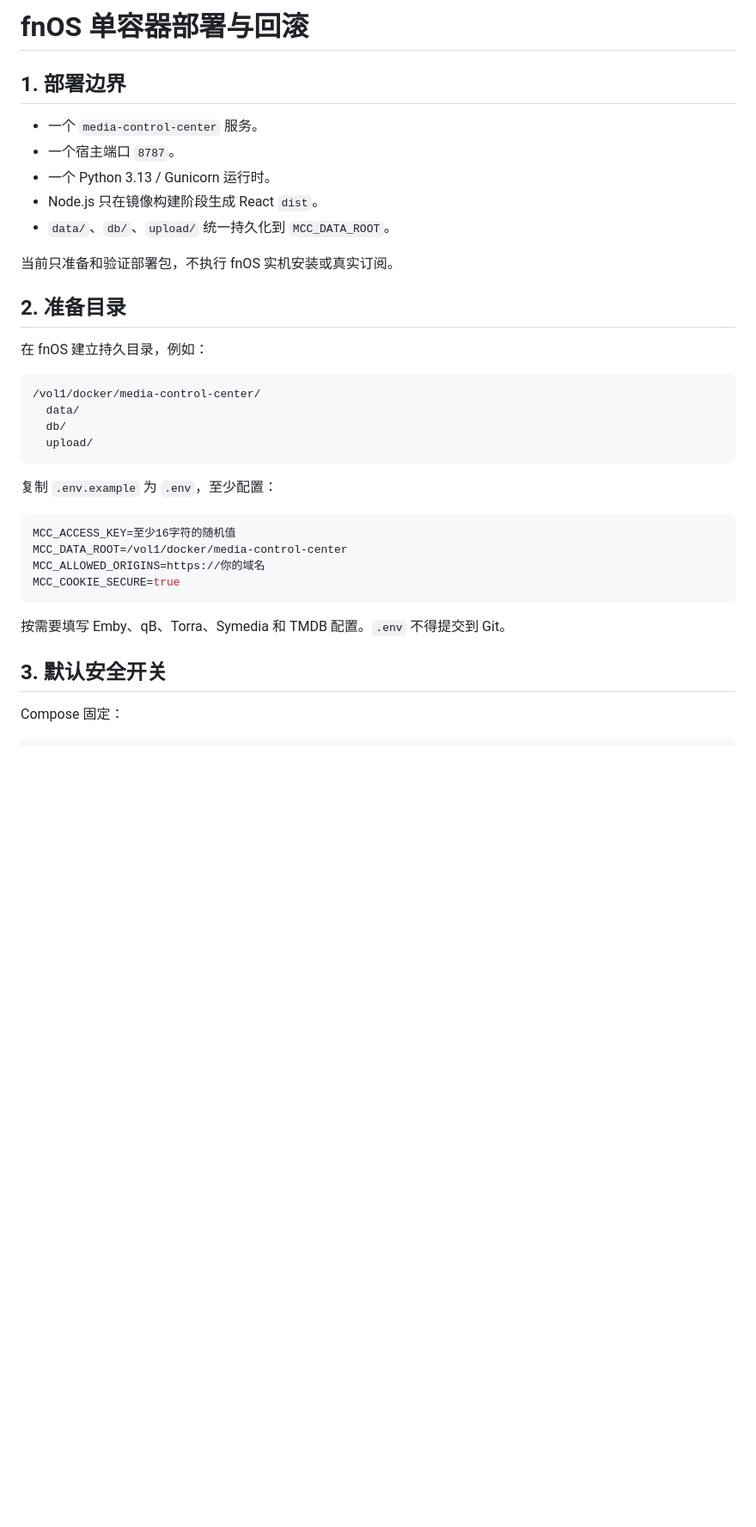
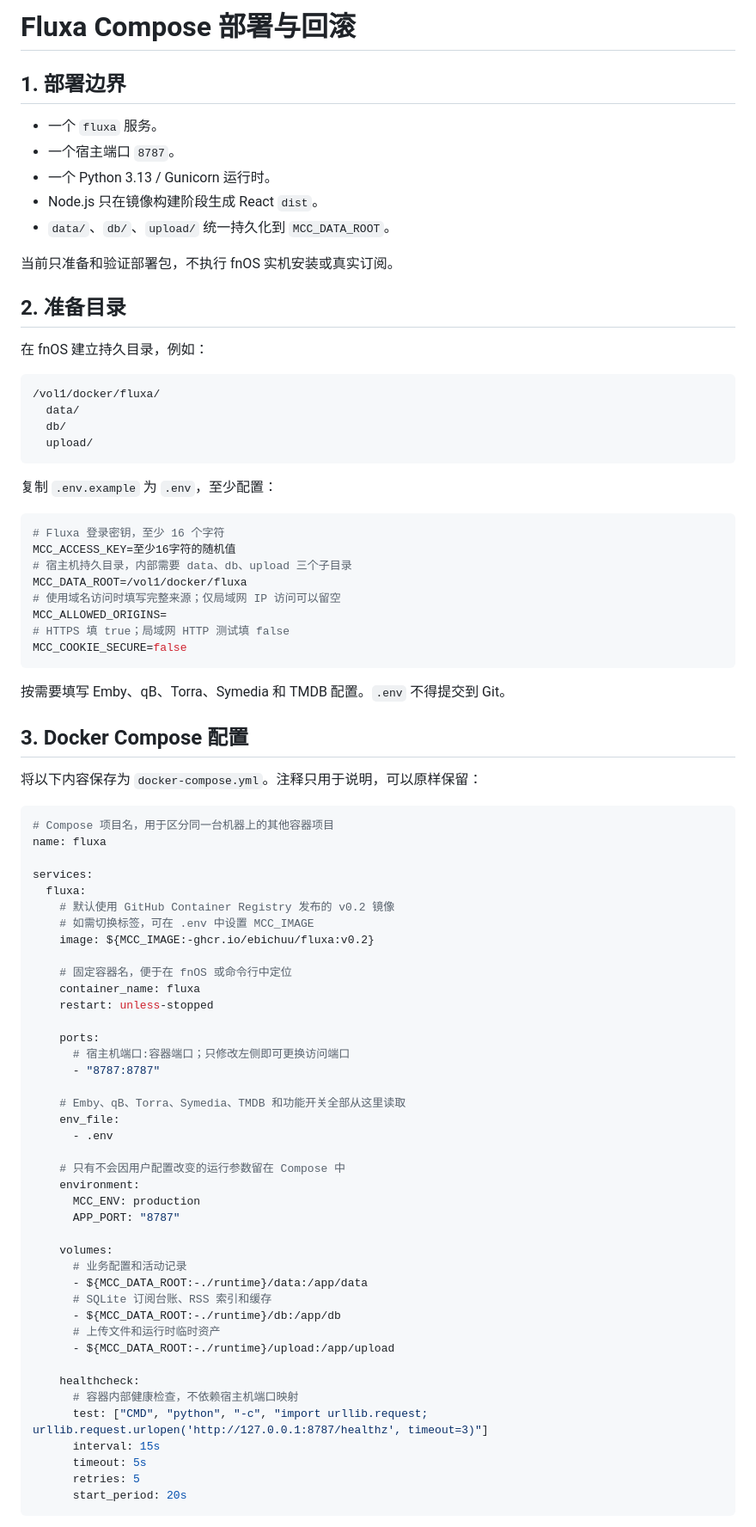
Before and after one commit to Ebichuu/Fluxa, a Markdown page: docs/DEPLOYMENT.md, the part around one of its changes. Shown at 86% size. GitHub-like rendering; blank space fills up the shorter version.

````diff
--- a/docs/DEPLOYMENT.md
+++ b/docs/DEPLOYMENT.md
@@ -1,8 +1,8 @@
-# fnOS 单容器部署与回滚
+# Fluxa Compose 部署与回滚
 
 ## 1. 部署边界
 
-- 一个 `media-control-center` 服务。
+- 一个 `fluxa` 服务。
 - 一个宿主端口 `8787`。
 - 一个 Python 3.13 / Gunicorn 运行时。
 - Node.js 只在镜像构建阶段生成 React `dist`。
@@ -15,7 +15,7 @@
 在 fnOS 建立持久目录，例如：
 
 ```text
-/vol1/docker/media-control-center/
+/vol1/docker/fluxa/
   data/
   db/
   upload/
@@ -24,14 +24,63 @@
 复制 `.env.example` 为 `.env`，至少配置：
 
 ```env
+# Fluxa 登录密钥，至少 16 个字符
 MCC_ACCESS_KEY=至少16字符的随机值
-MCC_DATA_ROOT=/vol1/docker/media-control-center
-MCC_ALLOWED_ORIGINS=https://你的域名
-MCC_COOKIE_SECURE=true
+# 宿主机持久目录，内部需要 data、db、upload 三个子目录
+MCC_DATA_ROOT=/vol1/docker/fluxa
+# 使用域名访问时填写完整来源；仅局域网 IP 访问可以留空
+MCC_ALLOWED_ORIGINS=
+# HTTPS 填 true；局域网 HTTP 测试填 false
+MCC_COOKIE_SECURE=false
 ```
 
 按需要填写 Emby、qB、Torra、Symedia 和 TMDB 配置。`.env` 不得提交到 Git。
 
-## 3. 默认安全开关
+## 3. Docker Compose 配置
 
-Compose 固定：
+将以下内容保存为 `docker-compose.yml`。注释只用于说明，可以原样保留：
+
+```yaml
+# Compose 项目名，用于区分同一台机器上的其他容器项目
+name: fluxa
+
+services:
+  fluxa:
+    # 默认使用 GitHub Container Registry 发布的 v0.2 镜像
+    # 如需切换标签，可在 .env 中设置 MCC_IMAGE
+    image: ${MCC_IMAGE:-ghcr.io/ebichuu/fluxa:v0.2}
+
+    # 固定容器名，便于在 fnOS 或命令行中定位
+    container_name: fluxa
+    restart: unless-stopped
+
+    ports:
+      # 宿主机端口:容器端口；只修改左侧即可更换访问端口
+      - "8787:8787"
+
+    # Emby、qB、Torra、Symedia、TMDB 和功能开关全部从这里读取
+    env_file:
+      - .env
+
+    # 只有不会因用户配置改变的运行参数留在 Compose 中
+    environment:
+      MCC_ENV: production
+      APP_PORT: "8787"
+
+    volumes:
+      # 业务配置和活动记录
+      - ${MCC_DATA_ROOT:-./runtime}/data:/app/data
+      # SQLite 订阅台账、RSS 索引和缓存
+      - ${MCC_DATA_ROOT:-./runtime}/db:/app/db
+      # 上传文件和运行时临时资产
+      - ${MCC_DATA_ROOT:-./runtime}/upload:/app/upload
+
+    healthcheck:
+      # 容器内部健康检查，不依赖宿主机端口映射
+      test: ["CMD", "python", "-c", "import urllib.request; urllib.request.urlopen('http://127.0.0.1:8787/healthz', timeout=3)"]
+      interval: 15s
+      timeout: 5s
+      retries: 5
+      start_period: 20s
+```
+
````
Also changed, not shown: other parts of docs/DEPLOYMENT.md (+33 -7 lines), README.md (+3 -1 lines).
